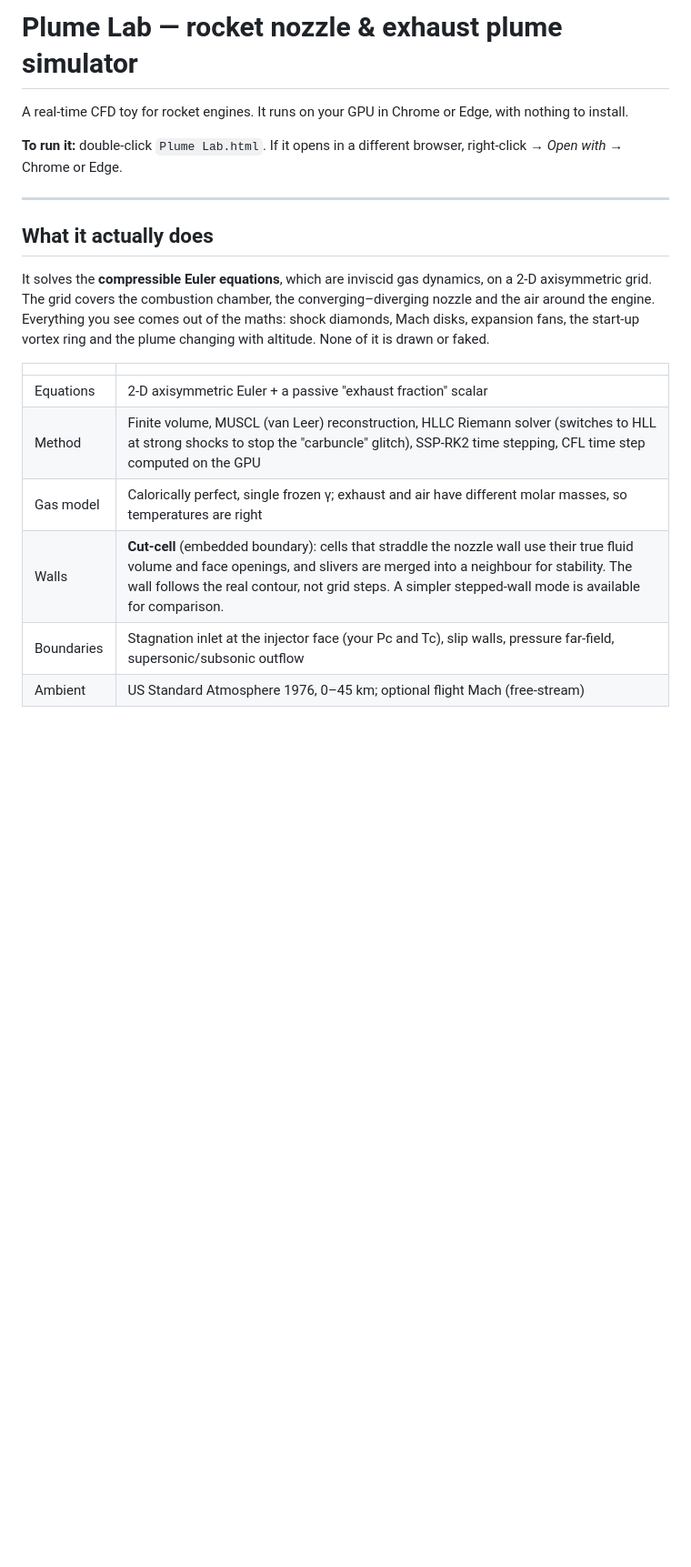
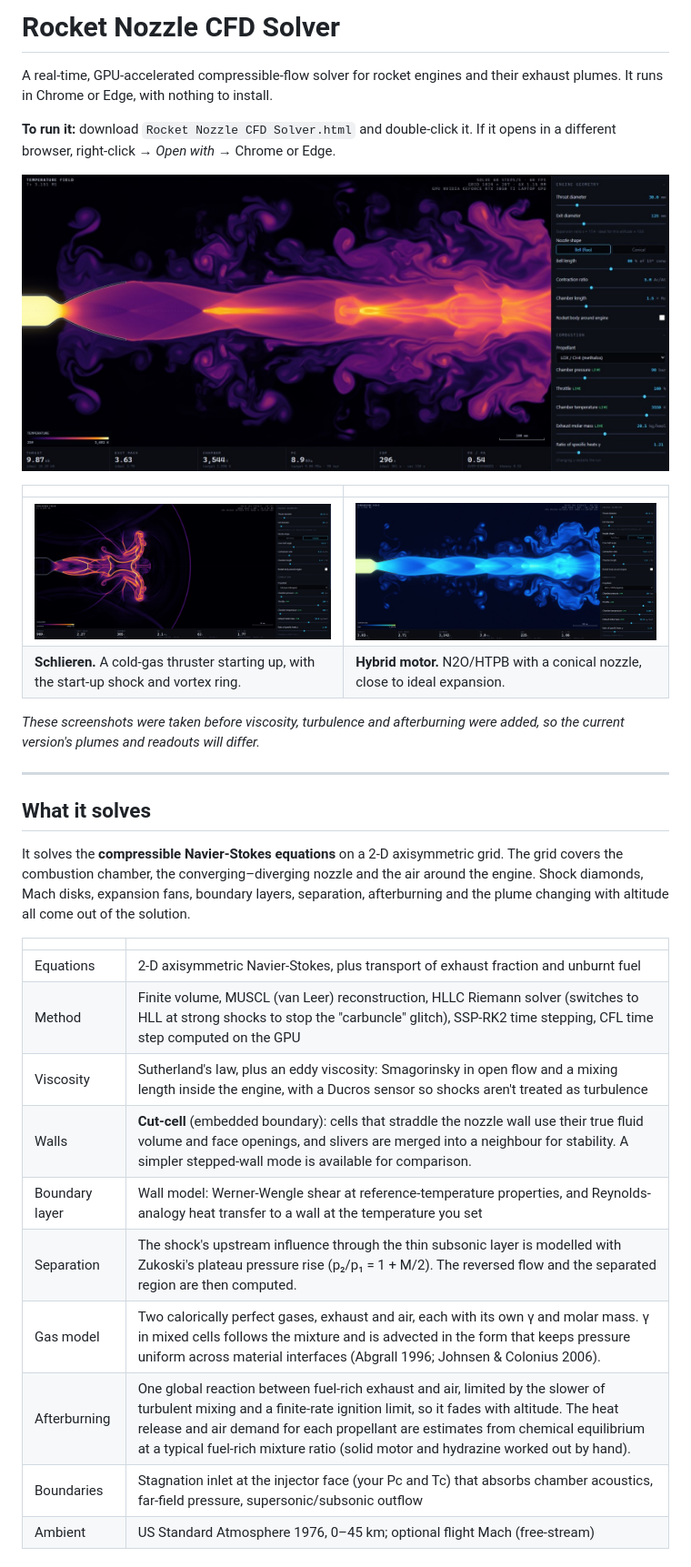
Before and after one commit to AtlasDelta7/Rocket-Nozzle-CFD-Solver, a Markdown page: README.md, the part around one of its changes. Shown at 91% size. Drawn GitHub-style; pictures changed too: images/hybrid.png (added), images/schlieren.png (added), images/shock-diamonds.jpg (added); blank space fills up the shorter version.

```diff
--- a/README.md
+++ b/README.md
@@ -1,21 +1,34 @@
-# Plume Lab — rocket nozzle & exhaust plume simulator
+# Rocket Nozzle CFD Solver
 
-A real-time CFD toy for rocket engines. It runs on your GPU in Chrome or Edge, with nothing to install.
+A real-time, GPU-accelerated compressible-flow solver for rocket engines and their exhaust plumes. It runs in Chrome or Edge, with nothing to install.
 
-**To run it:** double-click `Plume Lab.html`. If it opens in a different browser, right-click → *Open with* → Chrome or Edge.
+**To run it:** download `Rocket Nozzle CFD Solver.html` and double-click it. If it opens in a different browser, right-click → *Open with* → Chrome or Edge.
+
+![Shock diamonds in a methalox plume, temperature field](images/shock-diamonds.jpg)
+
+| | |
+|---|---|
+| ![Numerical Schlieren of a cold-gas thruster starting up](images/schlieren.png) | ![Hybrid motor plume in the blue colour map](images/hybrid.png) |
+| **Schlieren.** A cold-gas thruster starting up, with the start-up shock and vortex ring. | **Hybrid motor.** N2O/HTPB with a conical nozzle, close to ideal expansion. |
+
+*These screenshots were taken before viscosity, turbulence and afterburning were added, so the current version's plumes and readouts will differ.*
 
 ---
 
-## What it actually does
+## What it solves
 
-It solves the **compressible Euler equations**, which are inviscid gas dynamics, on a 2-D axisymmetric grid. The grid covers the combustion chamber, the converging–diverging nozzle and the air around the engine. Everything you see comes out of the maths: shock diamonds, Mach disks, expansion fans, the start-up vortex ring and the plume changing with altitude. None of it is drawn or faked.
+It solves the **compressible Navier-Stokes equations** on a 2-D axisymmetric grid. The grid covers the combustion chamber, the converging–diverging nozzle and the air around the engine. Shock diamonds, Mach disks, expansion fans, boundary layers, separation, afterburning and the plume changing with altitude all come out of the solution.
 
 | | |
 |---|---|
-| Equations | 2-D axisymmetric Euler + a passive "exhaust fraction" scalar |
+| Equations | 2-D axisymmetric Navier-Stokes, plus transport of exhaust fraction and unburnt fuel |
 | Method | Finite volume, MUSCL (van Leer) reconstruction, HLLC Riemann solver (switches to HLL at strong shocks to stop the "carbuncle" glitch), SSP-RK2 time stepping, CFL time step computed on the GPU |
-| Gas model | Calorically perfect, single frozen γ; exhaust and air have different molar masses, so temperatures are right |
-| Walls | **Cut-cell** (embedded boundary): cells that straddle the nozzle wall use their true fluid volume and face openings, and slivers are merged into a neighbour for stability. The wall follows the real contour, not grid steps. A simpler stepped-wall mode is available for comparison. |
-| Boundaries | Stagnation inlet at the injector face (your Pc and Tc), slip walls, pressure far-field, supersonic/subsonic outflow |
+| Viscosity | Sutherland's law, plus an eddy viscosity: Smagorinsky in open flow and a mixing length inside the engine, with a Ducros sensor so shocks aren't treated as turbulence |
+| Walls | **Cut-cell** (embedded boundary): cells that straddle the nozzle wall use their true fluid volume and face openings, and slivers are merged into a neighbour for stability. A simpler stepped-wall mode is available for comparison. |
+| Boundary layer | Wall model: Werner-Wengle shear at reference-temperature properties, and Reynolds-analogy heat transfer to a wall at the temperature you set |
+| Separation | The shock's upstream influence through the thin subsonic layer is modelled with Zukoski's plateau pressure rise (p₂/p₁ = 1 + M/2). The reversed flow and the separated region are then computed. |
+| Gas model | Two calorically perfect gases, exhaust and air, each with its own γ and molar mass. γ in mixed cells follows the mixture and is advected in the form that keeps pressure uniform across material interfaces (Abgrall 1996; Johnsen & Colonius 2006). |
+| Afterburning | One global reaction between fuel-rich exhaust and air, limited by the slower of turbulent mixing and a finite-rate ignition limit, so it fades with altitude. The heat release and air demand for each propellant are estimates from chemical equilibrium at a typical fuel-rich mixture ratio (solid motor and hydrazine worked out by hand). |
+| Boundaries | Stagnation inlet at the injector face (your Pc and Tc) that absorbs chamber acoustics, far-field pressure, supersonic/subsonic outflow |
 | Ambient | US Standard Atmosphere 1976, 0–45 km; optional flight Mach (free-stream) |
 
```
Also changed, not shown: other parts of README.md (+40 -23 lines), 9 other files.
